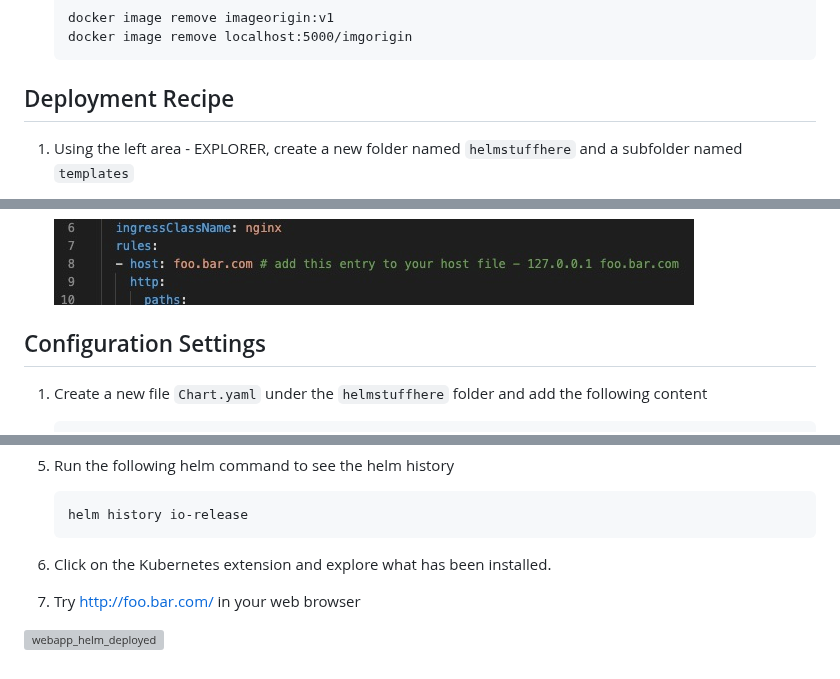
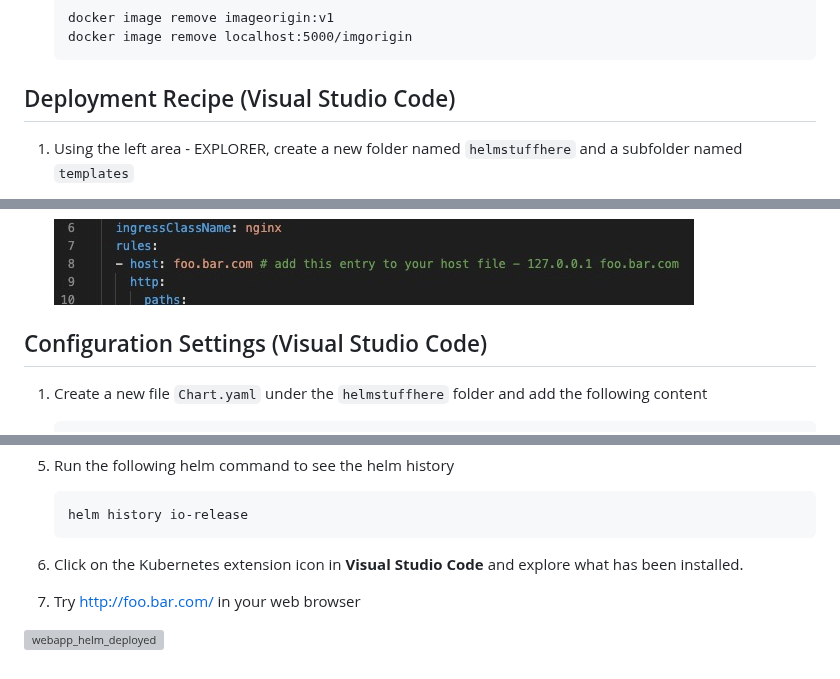
Before and after one commit to briansingh/briansingh.github.io, a Markdown page: helm app settings crash course.md, 3 parts joined by grey strips. Rendered like a GitHub page; grey boxes are pictures that could not be loaded.

Commit message:
tweaks for clarity

````diff
--- a/helm app settings crash course.md
+++ b/helm app settings crash course.md
@@ -127,7 +127,7 @@ This workshop will focus on - Application Configuration Settings
     docker image remove localhost:5000/imgorigin
     ```
 
-## Deployment Recipe
+## Deployment Recipe (Visual Studio Code)
 1) Using the left area - EXPLORER, create a new folder named `helmstuffhere` and a subfolder named `templates`
 
 2) Create a new file `configmap.yaml` under `templates` and add the following content
@@ -228,7 +228,7 @@ This workshop will focus on - Application Configuration Settings
     ![k8s_hostfile](./helm_images/k8s_hostfile.JPG)
 
 
-## Configuration Settings
+## Configuration Settings (Visual Studio Code)
 1) Create a new file `Chart.yaml` under the `helmstuffhere` folder and add the following content
     ```
     apiVersion: v2
@@ -269,7 +269,7 @@ This workshop will focus on - Application Configuration Settings
     helm history io-release
     ```
 
-6) Click on the Kubernetes extension and explore what has been installed.
+6) Click on the Kubernetes extension icon in **Visual Studio Code** and explore what has been installed.
 
 7) Try http://foo.bar.com/ in your web browser
 
````
